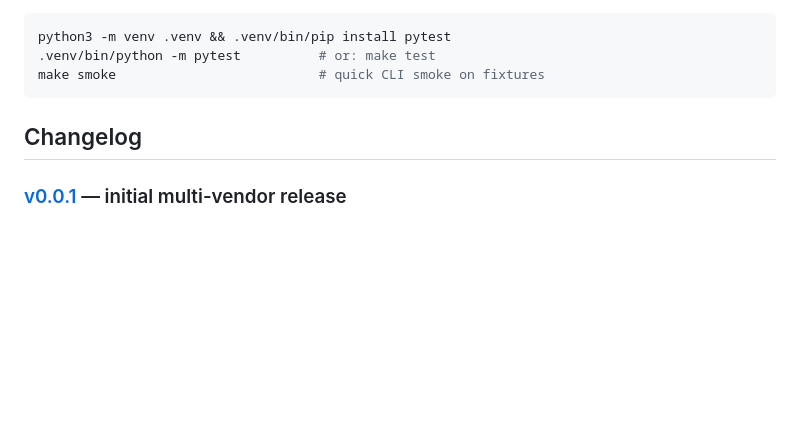
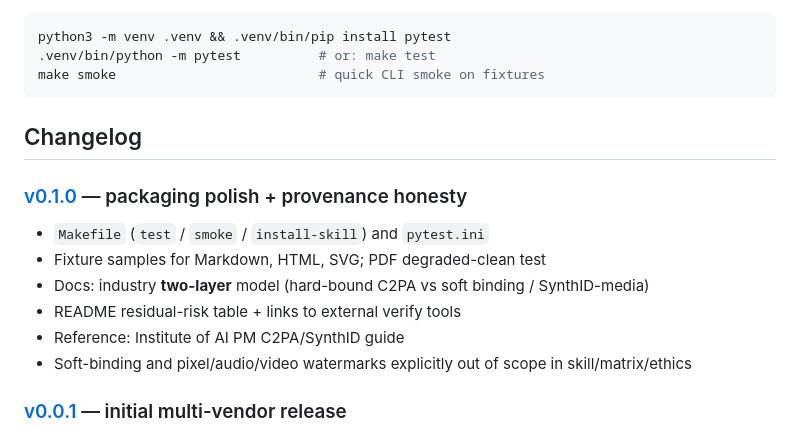
Before and after one commit to AmirulAndalib/watermarks-remover, a Markdown page: README.md, the part around the change. GitHub-like rendering; blank space fills up the shorter version.

Commit message:
docs: add v0.1.0 changelog section to README
Complete the release notes that were intended for the v0.1.0 tag.

```diff
--- a/README.md
+++ b/README.md
@@ -158,6 +158,15 @@ make smoke                          # quick CLI smoke on fixtures
 
 ## Changelog
 
+### [v0.1.0](https://github.com/guillaumemeyer/watermarks-remover/releases/tag/v0.1.0) — packaging polish + provenance honesty
+
+- `Makefile` (`test` / `smoke` / `install-skill`) and `pytest.ini`
+- Fixture samples for Markdown, HTML, SVG; PDF degraded-clean test
+- Docs: industry **two-layer** model (hard-bound C2PA vs soft binding / SynthID-media)
+- README residual-risk table + links to external verify tools
+- Reference: Institute of AI PM C2PA/SynthID guide
+- Soft-binding and pixel/audio/video watermarks explicitly out of scope in skill/matrix/ethics
+
 ### [v0.0.1](https://github.com/guillaumemeyer/watermarks-remover/releases/tag/v0.0.1) — initial multi-vendor release
 
 - Agent skill `remove-ai-marks` (replaces Claude-only `remove-claude-marks`)
```
